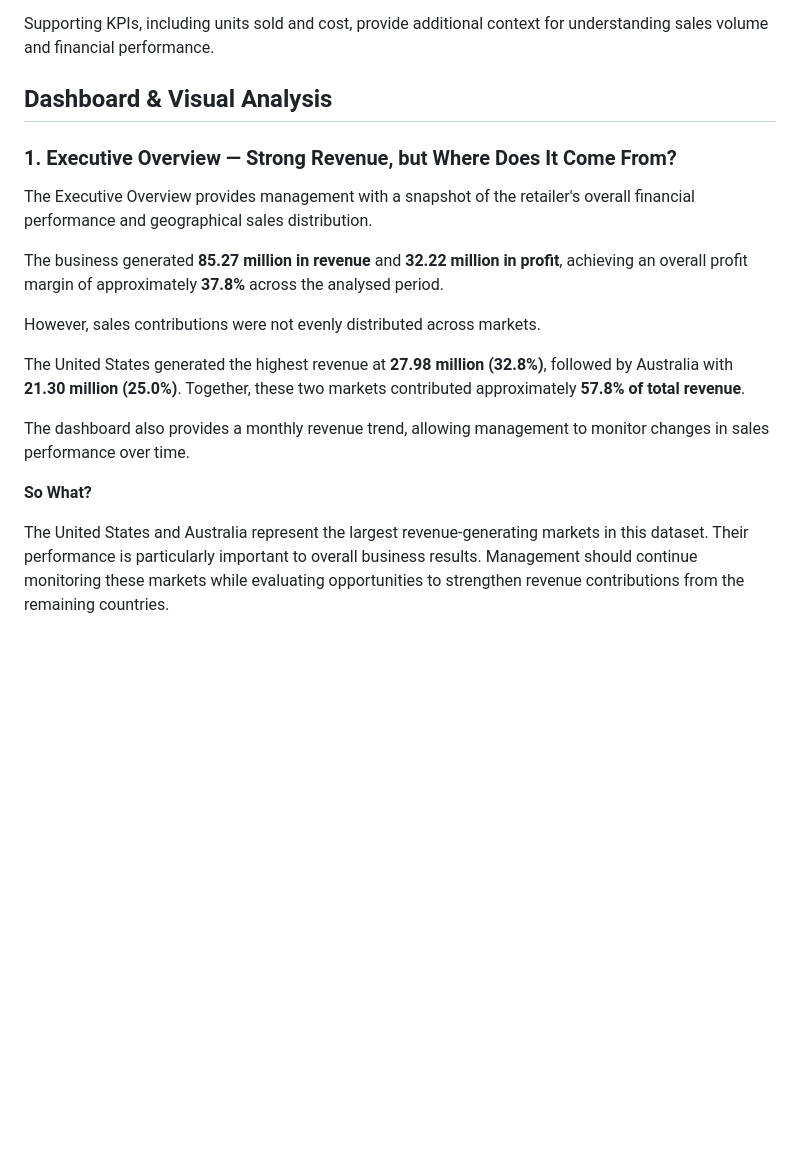
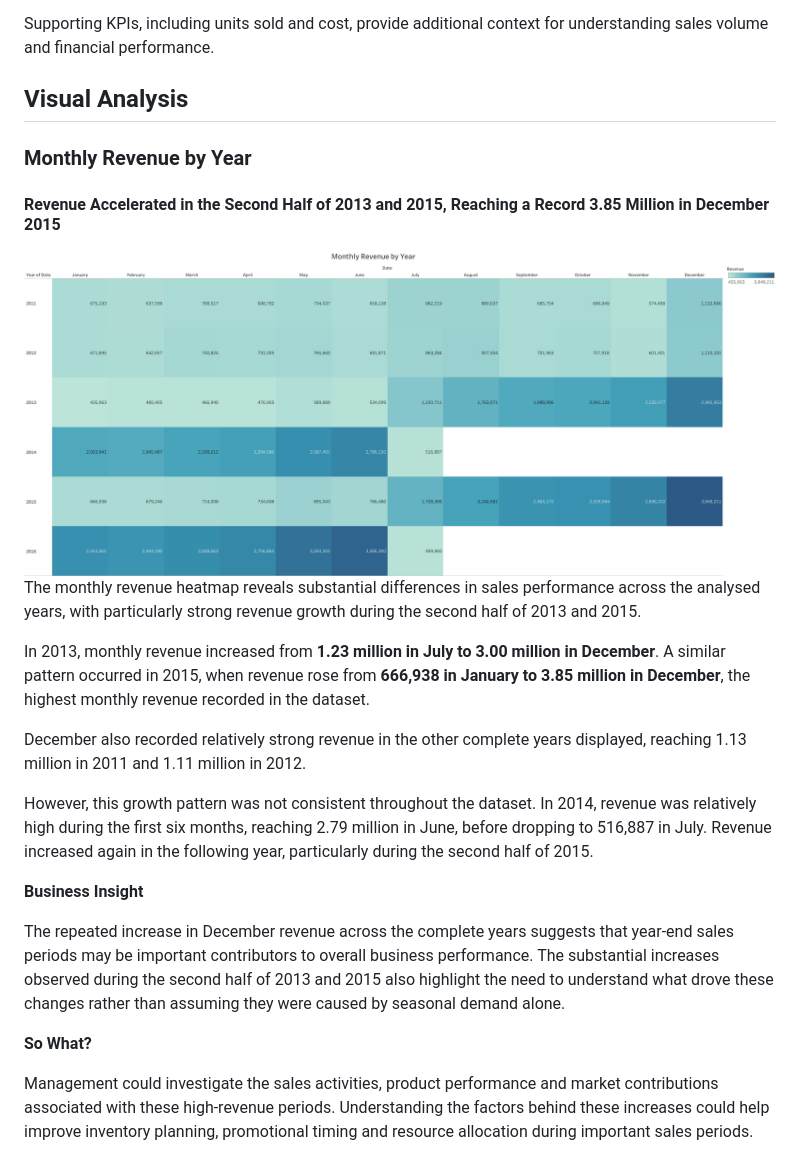
Before and after one commit to MadhushikaJayawansa/Retail-Sales-Performance-Profitability-Analysis, a Markdown page: README.md, the part around the change. Drawn GitHub-style; pictures changed too: Charts/TIME_Heatmap_Revenue.png (added); blank space fills up the shorter version.

Commit message:
Refactor code structure for improved readability and maintainability

```diff
--- a/README.md
+++ b/README.md
@@ -62,20 +62,26 @@ The three primary measures used to evaluate business performance are:
 
 Supporting KPIs, including units sold and cost, provide additional context for understanding sales volume and financial performance.
 
-## Dashboard & Visual Analysis
+## Visual Analysis
 
-### 1. Executive Overview — Strong Revenue, but Where Does It Come From?
+### Monthly Revenue by Year
 
-The Executive Overview provides management with a snapshot of the retailer's overall financial performance and geographical sales distribution.
+#### Revenue Accelerated in the Second Half of 2013 and 2015, Reaching a Record 3.85 Million in December 2015
 
-The business generated **85.27 million in revenue** and **32.22 million in profit**, achieving an overall profit margin of approximately **37.8%** across the analysed period.
+<img src="Charts/TIME_Heatmap_Revenue.png">
 
-However, sales contributions were not evenly distributed across markets.
+The monthly revenue heatmap reveals substantial differences in sales performance across the analysed years, with particularly strong revenue growth during the second half of 2013 and 2015.
 
-The United States generated the highest revenue at **27.98 million (32.8%)**, followed by Australia with **21.30 million (25.0%)**. Together, these two markets contributed approximately **57.8% of total revenue**.
+In 2013, monthly revenue increased from **1.23 million in July to 3.00 million in December**. A similar pattern occurred in 2015, when revenue rose from **666,938 in January to 3.85 million in December**, the highest monthly revenue recorded in the dataset.
 
-The dashboard also provides a monthly revenue trend, allowing management to monitor changes in sales performance over time.
+December also recorded relatively strong revenue in the other complete years displayed, reaching 1.13 million in 2011 and 1.11 million in 2012.
+
+However, this growth pattern was not consistent throughout the dataset. In 2014, revenue was relatively high during the first six months, reaching 2.79 million in June, before dropping to 516,887 in July. Revenue increased again in the following year, particularly during the second half of 2015.
+
+**Business Insight**
+
+The repeated increase in December revenue across the complete years suggests that year-end sales periods may be important contributors to overall business performance. The substantial increases observed during the second half of 2013 and 2015 also highlight the need to understand what drove these changes rather than assuming they were caused by seasonal demand alone.
 
 **So What?**
 
-The United States and Australia represent the largest revenue-generating markets in this dataset. Their performance is particularly important to overall business results. Management should continue monitoring these markets while evaluating opportunities to strengthen revenue contributions from the remaining countries.
+Management could investigate the sales activities, product performance and market contributions associated with these high-revenue periods. Understanding the factors behind these increases could help improve inventory planning, promotional timing and resource allocation during important sales periods.
```
Also changed, not shown: TIME_Heatmap_Revenue.png (added).
